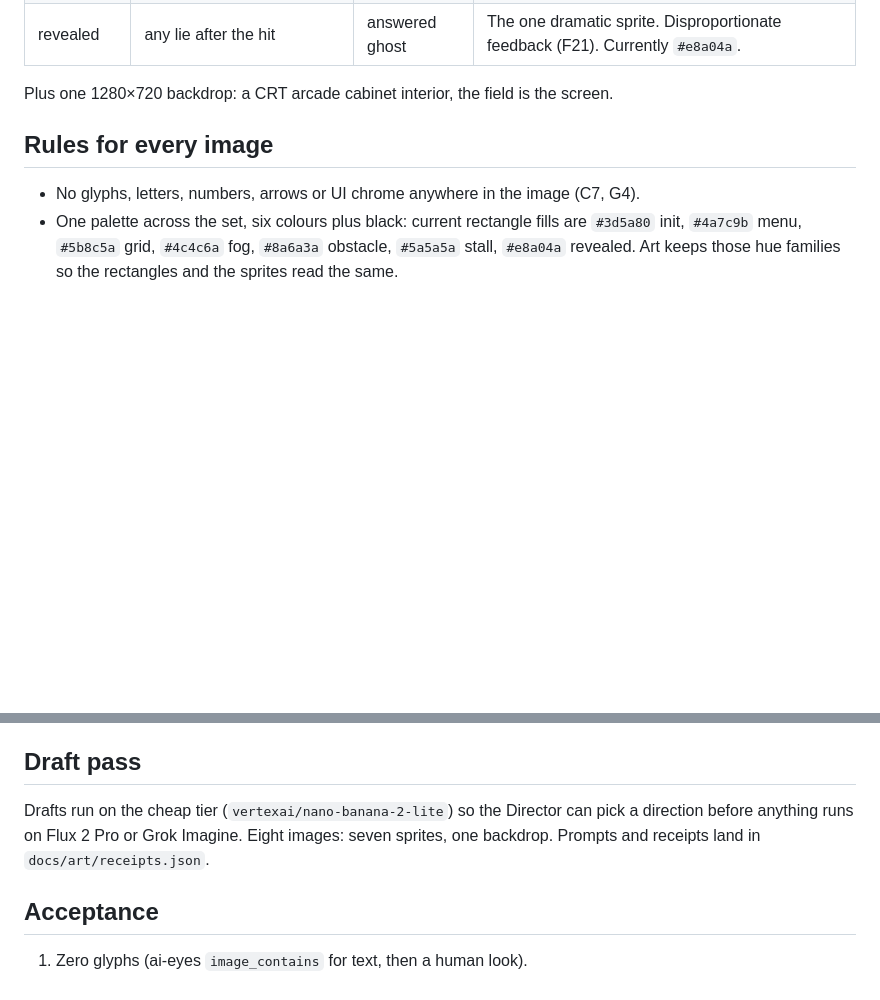
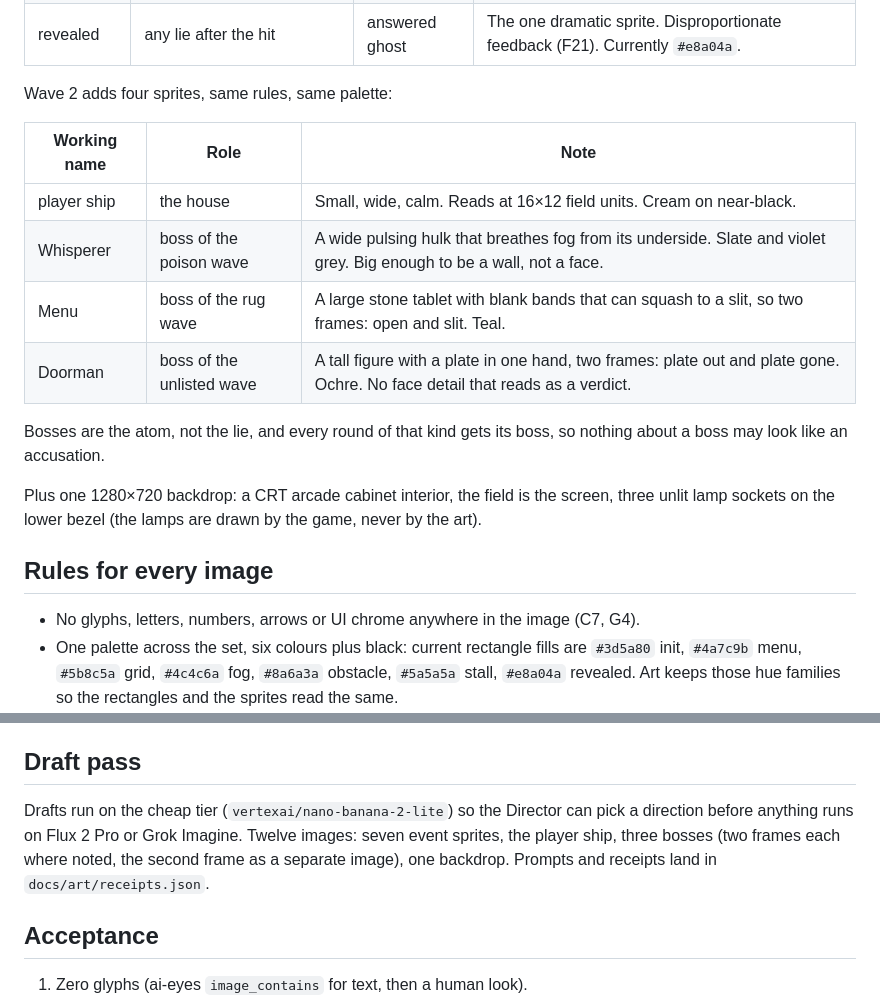
Before and after one commit to mcp-tool-shop-org/mcp-arcade-cabinets, a Markdown page: docs/art/brief-1.md, 2 parts joined by grey strips. GitHub-like rendering; blank space fills up the shorter version.

Commit message:
docs: art brief 1 grows the wave-2 set — player ship and three bosses, same palette, no accusation in a boss
Co-Authored-By: Claude Fable 5.1 <noreply@anthropic.com>

```diff
--- a/docs/art/brief-1.md
+++ b/docs/art/brief-1.md
@@ -27,7 +27,18 @@ The lock's step 6 named four sprites: whisper wisp, answered ghost, honest echo,
 | `stall`      | `[no response]`                           | stall          | A call that got nothing back.                                                                     |
 | revealed     | any lie after the hit                     | answered ghost | The one dramatic sprite. Disproportionate feedback (F21). Currently `#e8a04a`.                    |
 
-Plus one 1280×720 backdrop: a CRT arcade cabinet interior, the field is the screen.
+Wave 2 adds four sprites, same rules, same palette:
+
+| Working name | Role                      | Note                                                                                                                         |
+| ------------ | ------------------------- | ---------------------------------------------------------------------------------------------------------------------------- |
+| player ship  | the house                 | Small, wide, calm. Reads at 16×12 field units. Cream on near-black.                                                          |
+| Whisperer    | boss of the poison wave   | A wide pulsing hulk that breathes fog from its underside. Slate and violet grey. Big enough to be a wall, not a face.        |
+| Menu         | boss of the rug wave      | A large stone tablet with blank bands that can squash to a slit, so two frames: open and slit. Teal.                         |
+| Doorman      | boss of the unlisted wave | A tall figure with a plate in one hand, two frames: plate out and plate gone. Ochre. No face detail that reads as a verdict. |
+
+Bosses are the atom, not the lie, and every round of that kind gets its boss, so nothing about a boss may look like an accusation.
+
+Plus one 1280×720 backdrop: a CRT arcade cabinet interior, the field is the screen, three unlit lamp sockets on the lower bezel (the lamps are drawn by the game, never by the art).
 
 ## Rules for every image
 
@@ -39,7 +50,7 @@ Plus one 1280×720 backdrop: a CRT arcade cabinet interior, the field is the scr
 
 ## Draft pass
 
-Drafts run on the cheap tier (`vertexai/nano-banana-2-lite`) so the Director can pick a direction before anything runs on Flux 2 Pro or Grok Imagine. Eight images: seven sprites, one backdrop. Prompts and receipts land in `docs/art/receipts.json`.
+Drafts run on the cheap tier (`vertexai/nano-banana-2-lite`) so the Director can pick a direction before anything runs on Flux 2 Pro or Grok Imagine. Twelve images: seven event sprites, the player ship, three bosses (two frames each where noted, the second frame as a separate image), one backdrop. Prompts and receipts land in `docs/art/receipts.json`.
 
 ## Acceptance
 
```
